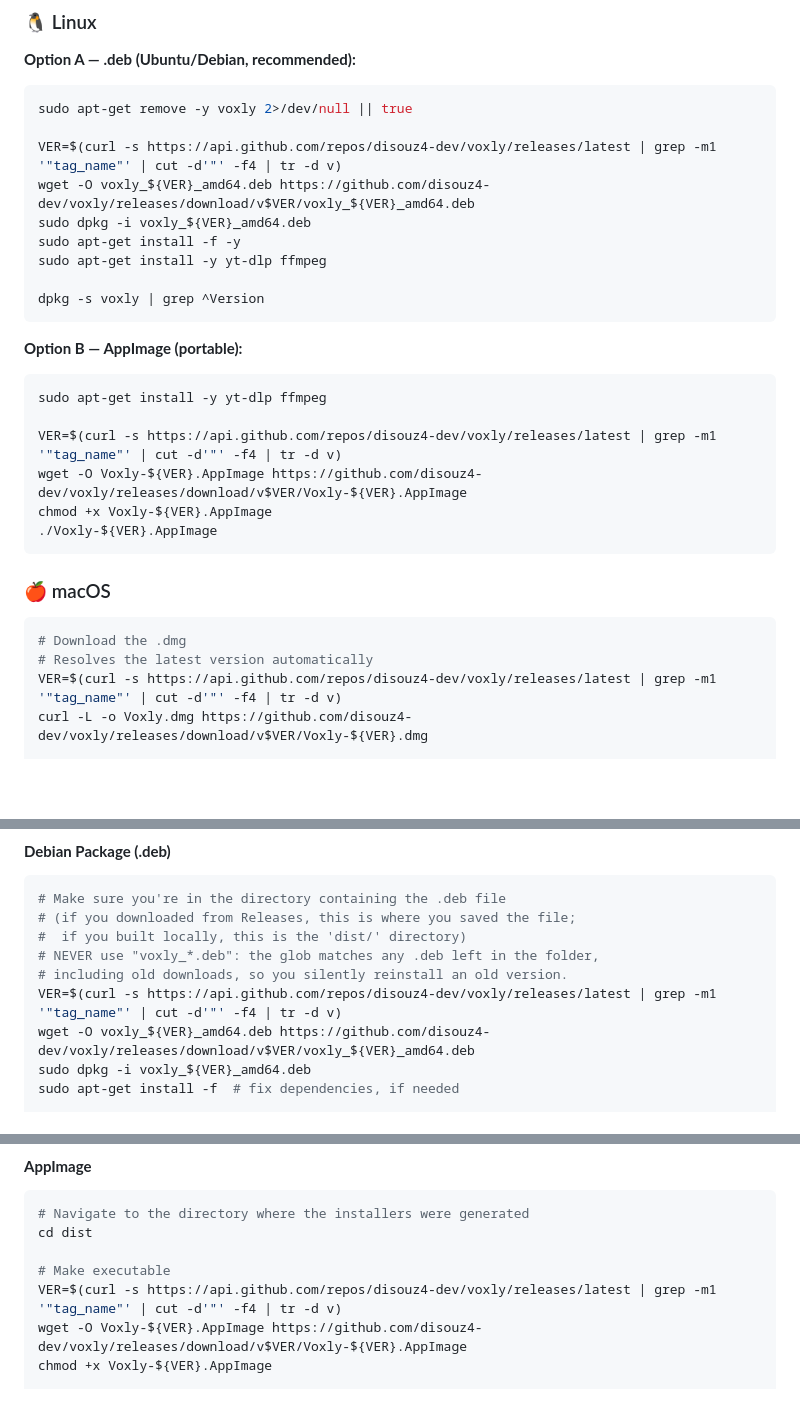
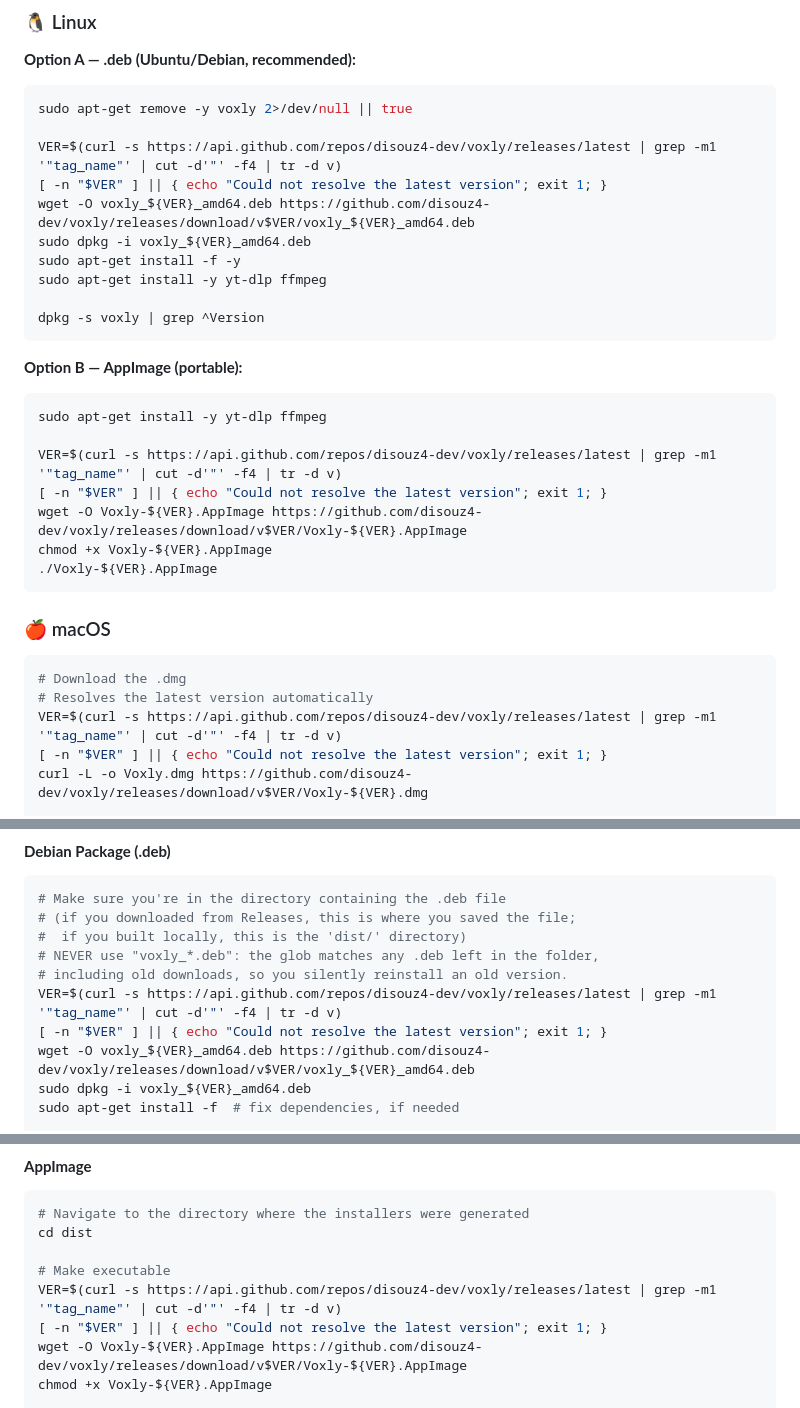
Before and after one commit to disouz4-dev/voxly, a Markdown page: README.en.md, 3 parts joined by grey strips. GitHub-like rendering; blank space fills up the shorter version.

```diff
--- a/README.en.md
+++ b/README.en.md
@@ -19,6 +19,7 @@ Latest versions are always at: **[github.com/disouz4-dev/voxly/releases/latest](
 sudo apt-get remove -y voxly 2>/dev/null || true
 
 VER=$(curl -s https://api.github.com/repos/disouz4-dev/voxly/releases/latest | grep -m1 '"tag_name"' | cut -d'"' -f4 | tr -d v)
+[ -n "$VER" ] || { echo "Could not resolve the latest version"; exit 1; }
 wget -O voxly_${VER}_amd64.deb https://github.com/disouz4-dev/voxly/releases/download/v$VER/voxly_${VER}_amd64.deb
 sudo dpkg -i voxly_${VER}_amd64.deb
 sudo apt-get install -f -y
@@ -32,6 +33,7 @@ dpkg -s voxly | grep ^Version
 sudo apt-get install -y yt-dlp ffmpeg
 
 VER=$(curl -s https://api.github.com/repos/disouz4-dev/voxly/releases/latest | grep -m1 '"tag_name"' | cut -d'"' -f4 | tr -d v)
+[ -n "$VER" ] || { echo "Could not resolve the latest version"; exit 1; }
 wget -O Voxly-${VER}.AppImage https://github.com/disouz4-dev/voxly/releases/download/v$VER/Voxly-${VER}.AppImage
 chmod +x Voxly-${VER}.AppImage
 ./Voxly-${VER}.AppImage
@@ -42,6 +44,7 @@ chmod +x Voxly-${VER}.AppImage
 # Download the .dmg
 # Resolves the latest version automatically
 VER=$(curl -s https://api.github.com/repos/disouz4-dev/voxly/releases/latest | grep -m1 '"tag_name"' | cut -d'"' -f4 | tr -d v)
+[ -n "$VER" ] || { echo "Could not resolve the latest version"; exit 1; }
 curl -L -o Voxly.dmg https://github.com/disouz4-dev/voxly/releases/download/v$VER/Voxly-${VER}.dmg
 
 # Mount and copy to /Applications
@@ -131,6 +134,7 @@ After building or downloading the Linux installers (via [GitHub Releases](https:
 # NEVER use "voxly_*.deb": the glob matches any .deb left in the folder,
 # including old downloads, so you silently reinstall an old version.
 VER=$(curl -s https://api.github.com/repos/disouz4-dev/voxly/releases/latest | grep -m1 '"tag_name"' | cut -d'"' -f4 | tr -d v)
+[ -n "$VER" ] || { echo "Could not resolve the latest version"; exit 1; }
 wget -O voxly_${VER}_amd64.deb https://github.com/disouz4-dev/voxly/releases/download/v$VER/voxly_${VER}_amd64.deb
 sudo dpkg -i voxly_${VER}_amd64.deb
 sudo apt-get install -f  # fix dependencies, if needed
@@ -152,6 +156,7 @@ cd dist
 
 # Make executable
 VER=$(curl -s https://api.github.com/repos/disouz4-dev/voxly/releases/latest | grep -m1 '"tag_name"' | cut -d'"' -f4 | tr -d v)
+[ -n "$VER" ] || { echo "Could not resolve the latest version"; exit 1; }
 wget -O Voxly-${VER}.AppImage https://github.com/disouz4-dev/voxly/releases/download/v$VER/Voxly-${VER}.AppImage
 chmod +x Voxly-${VER}.AppImage
 
```
Also changed, not shown: README.md (+5 -0 lines).
